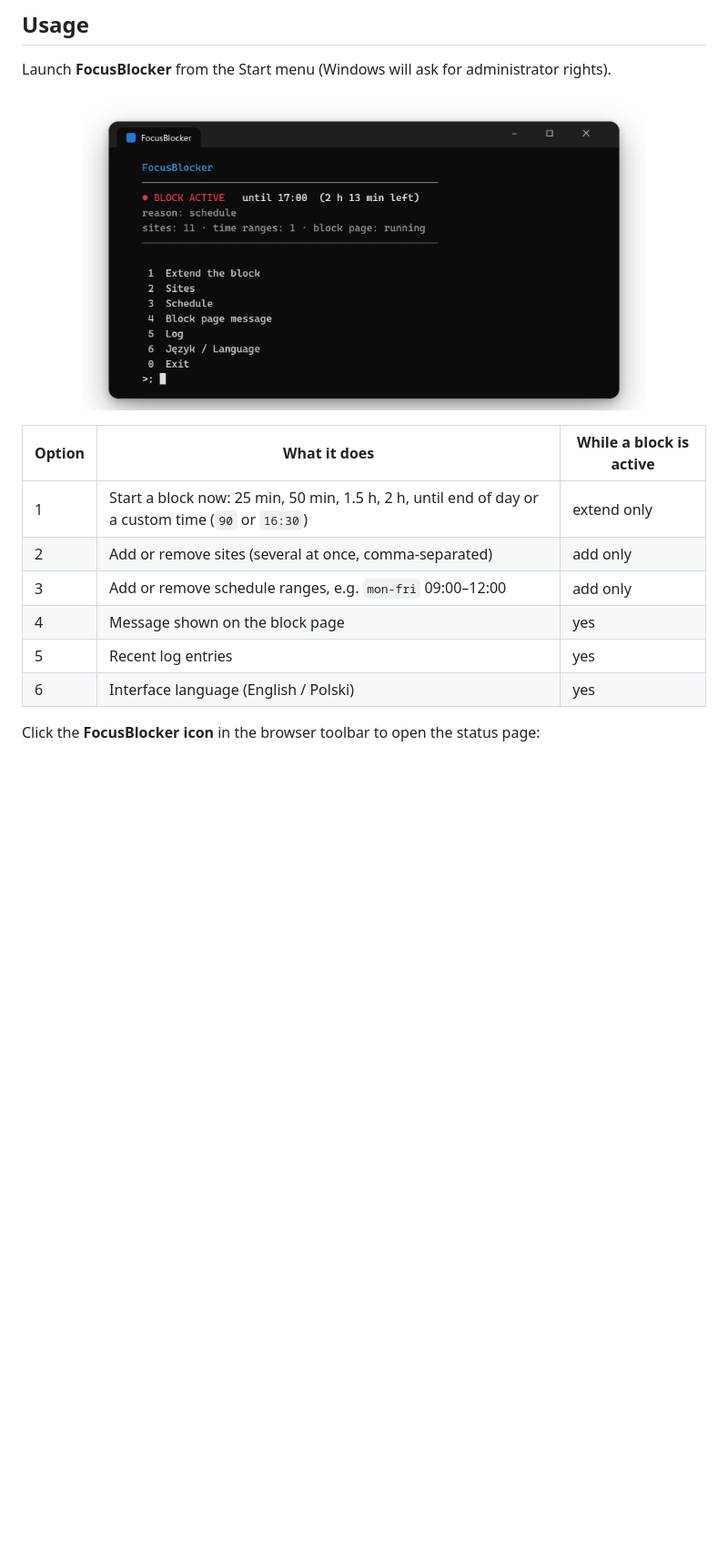
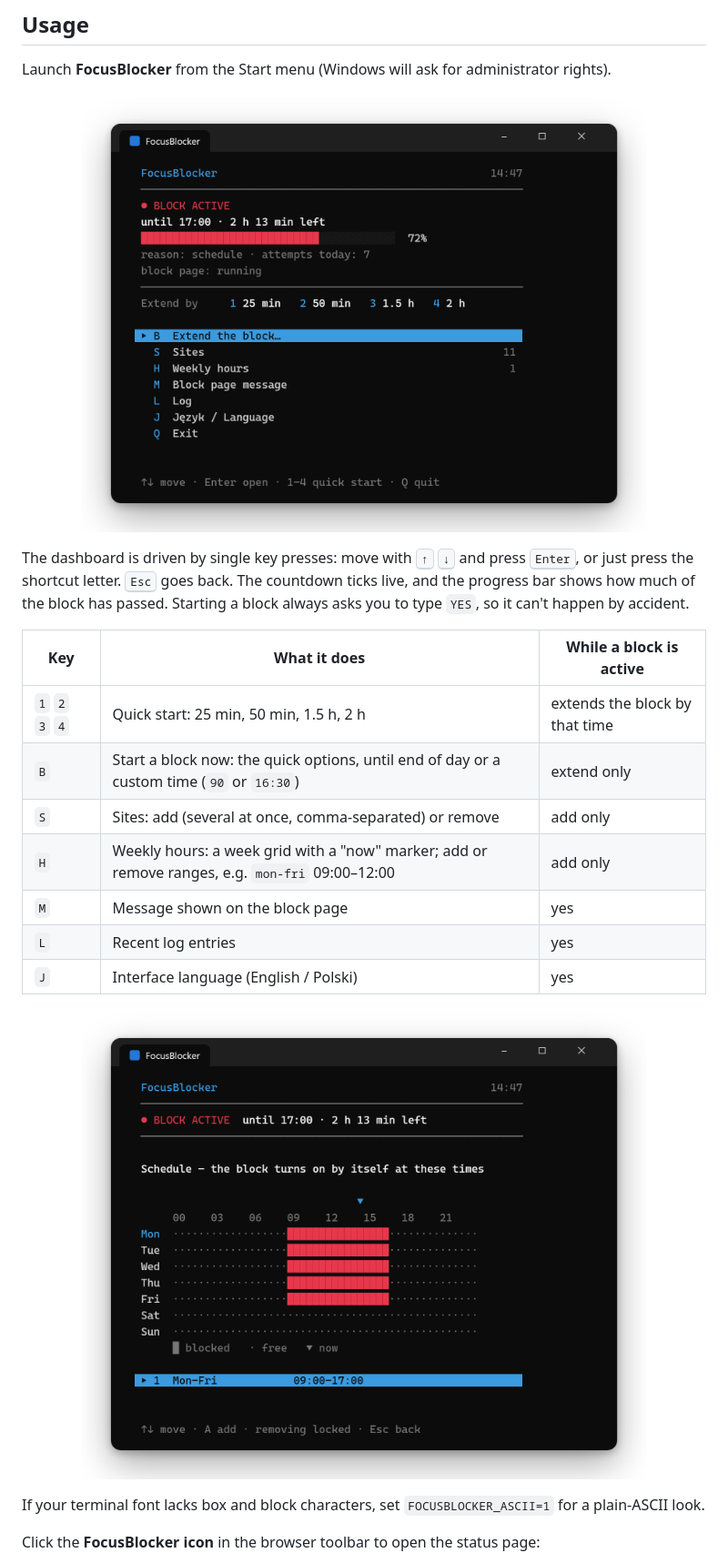
Before and after one commit to sebastian-kostecki/focus-blocker, a Markdown page: README.md, the part around one of its changes. Shown at 91% size. GitHub-like rendering; pictures changed too: docs/images/terminal-menu.png, docs/images/terminal-schedule.png (added); blank space fills up the shorter version.

```diff
--- a/README.md
+++ b/README.md
@@ -64,14 +66,26 @@ Launch **FocusBlocker** from the Start menu (Windows will ask for administrator
   <img src="docs/images/terminal-menu.png" width="620" alt="FocusBlocker terminal menu showing an active block until 17:00">
 </p>
 
-| Option | What it does | While a block is active |
+The dashboard is driven by single key presses: move with <kbd>↑</kbd> <kbd>↓</kbd> and press
+<kbd>Enter</kbd>, or just press the shortcut letter. <kbd>Esc</kbd> goes back. The countdown ticks
+live, and the progress bar shows how much of the block has passed. Starting a block always asks
+you to type `YES`, so it can't happen by accident.
+
+| Key | What it does | While a block is active |
 |---|---|---|
-| 1 | Start a block now: 25 min, 50 min, 1.5 h, 2 h, until end of day or a custom time (`90` or `16:30`) | extend only |
-| 2 | Add or remove sites (several at once, comma-separated) | add only |
-| 3 | Add or remove schedule ranges, e.g. `mon-fri` 09:00–12:00 | add only |
-| 4 | Message shown on the block page | yes |
-| 5 | Recent log entries | yes |
-| 6 | Interface language (English / Polski) | yes |
+| `1` `2` `3` `4` | Quick start: 25 min, 50 min, 1.5 h, 2 h | extends the block by that time |
+| `B` | Start a block now: the quick options, until end of day or a custom time (`90` or `16:30`) | extend only |
+| `S` | Sites: add (several at once, comma-separated) or remove | add only |
+| `H` | Weekly hours: a week grid with a "now" marker; add or remove ranges, e.g. `mon-fri` 09:00–12:00 | add only |
+| `M` | Message shown on the block page | yes |
+| `L` | Recent log entries | yes |
+| `J` | Interface language (English / Polski) | yes |
+
+<p align="center">
+  <img src="docs/images/terminal-schedule.png" width="620" alt="Weekly hours: a grid of the week with blocked hours in red and a marker for the current time">
+</p>
+
+If your terminal font lacks box and block characters, set `FOCUSBLOCKER_ASCII=1` for a plain-ASCII look.
 
 Click the **FocusBlocker icon** in the browser toolbar to open the status page:
 
```
Also changed, not shown: other parts of README.md (+3 -1 lines), README.pl.md (+23 -8 lines), docs/images/terminal-menu-pl.png, docs/images/terminal-schedule-pl.png (added), 8 other files.
